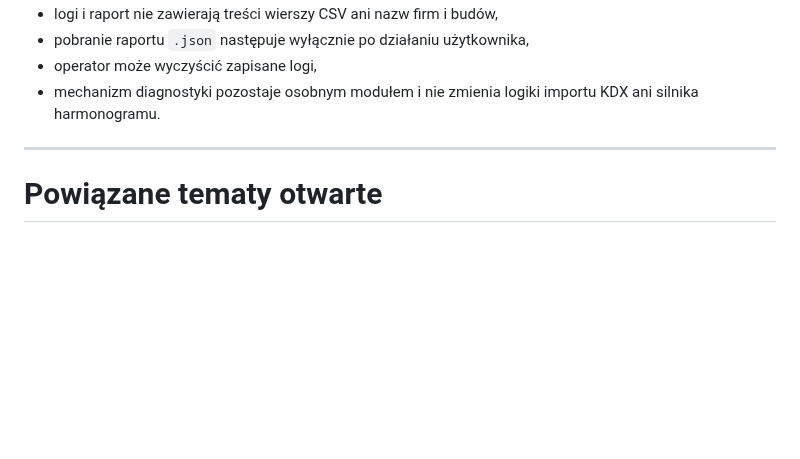
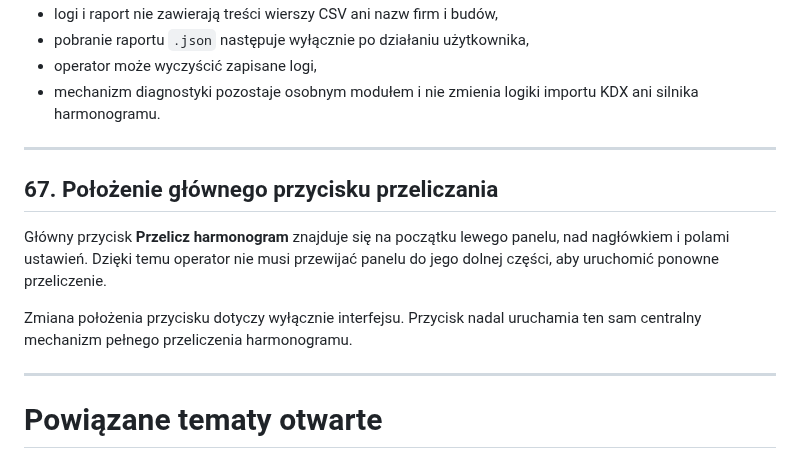
Before and after one commit to aprofirm/Harmonogram_Betonowan_v4, a Markdown page: PROJECT_DECISIONS.md, the part around the change. Rendered like a GitHub page; blank space fills up the shorter version.

Commit message:
Przenieś przycisk nad ustawienia: PROJECT_DECISIONS.md

```diff
--- a/PROJECT_DECISIONS.md
+++ b/PROJECT_DECISIONS.md
@@ -1096,6 +1096,17 @@ Obowiązują zasady:
 
 ---
 
+## 67. Położenie głównego przycisku przeliczania
+
+Główny przycisk **Przelicz harmonogram** znajduje się na początku lewego panelu,
+nad nagłówkiem i polami ustawień. Dzięki temu operator nie musi przewijać panelu
+do jego dolnej części, aby uruchomić ponowne przeliczenie.
+
+Zmiana położenia przycisku dotyczy wyłącznie interfejsu. Przycisk nadal uruchamia
+ten sam centralny mechanizm pełnego przeliczenia harmonogramu.
+
+---
+
 # Powiązane tematy otwarte
 
 Pomysły, warianty i pytania, które nie są jeszcze obowiązującymi decyzjami, są prowadzone w `POMYSLY_I_BACKLOG.md`. Dzięki temu ten dokument pozostaje jednoznacznym źródłem zatwierdzonych ustaleń.
```
